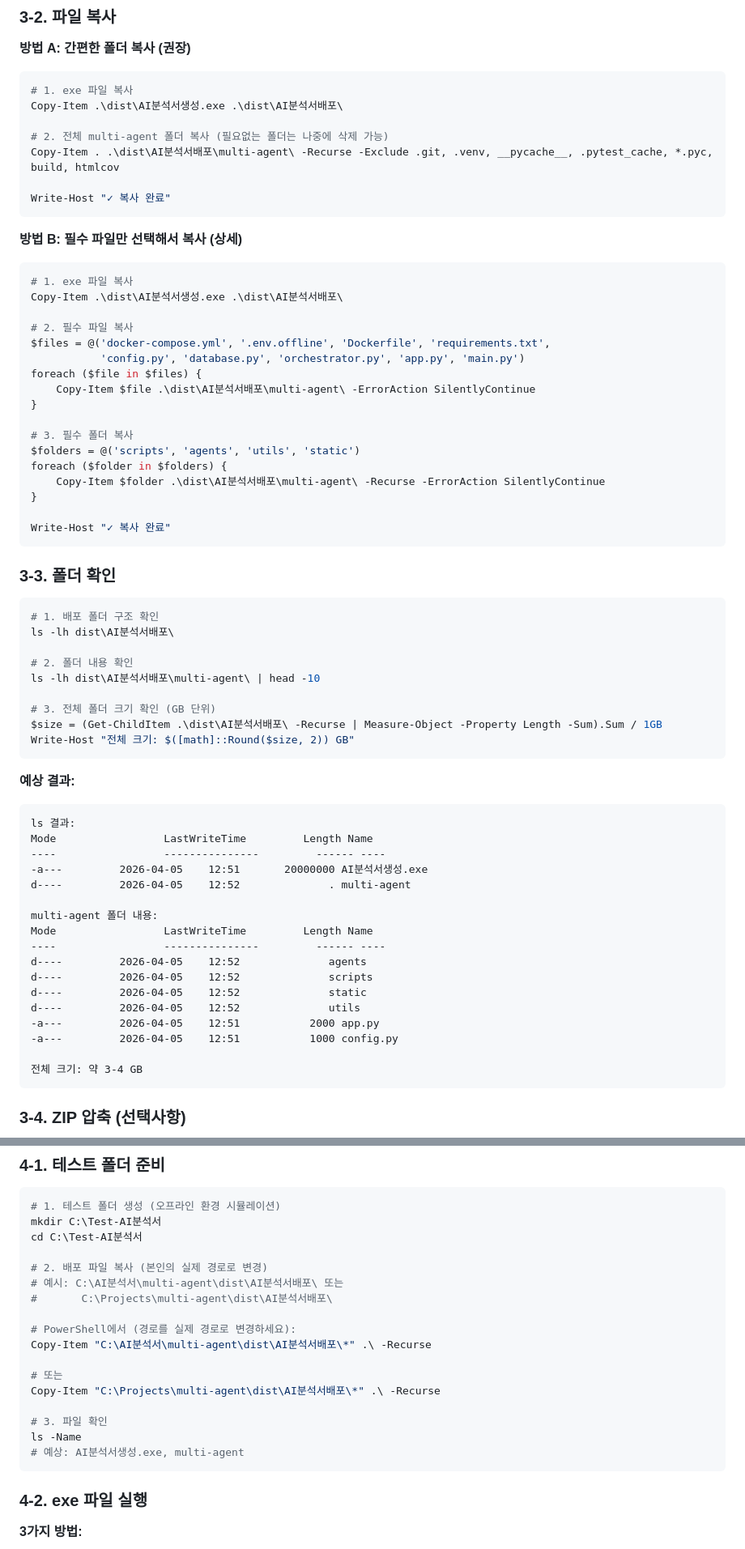
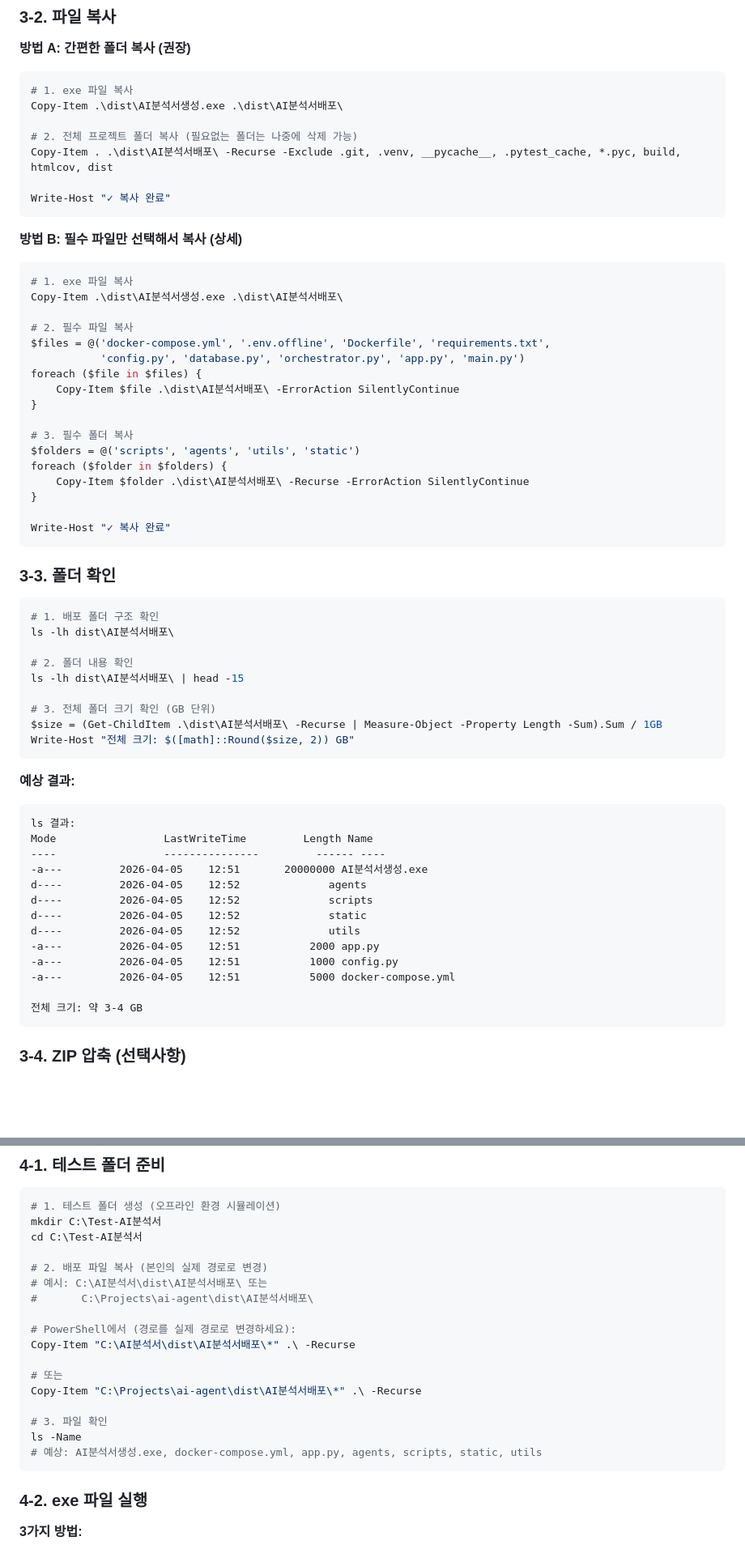
Before and after one commit to css9596/ai-agent, a Markdown page: WINDOWS_DEPLOYMENT_ACTUAL.md, 2 parts joined by grey strips. Shown at 81% size. GitHub-like rendering; blank space fills up the shorter version.

````diff
--- a/WINDOWS_DEPLOYMENT_ACTUAL.md
+++ b/WINDOWS_DEPLOYMENT_ACTUAL.md
@@ -234,8 +233,8 @@ mkdir dist\AI분석서배포
 # 1. exe 파일 복사
 Copy-Item .\dist\AI분석서생성.exe .\dist\AI분석서배포\
 
-# 2. 전체 multi-agent 폴더 복사 (필요없는 폴더는 나중에 삭제 가능)
-Copy-Item . .\dist\AI분석서배포\multi-agent\ -Recurse -Exclude .git, .venv, __pycache__, .pytest_cache, *.pyc, build, htmlcov
+# 2. 전체 프로젝트 폴더 복사 (필요없는 폴더는 나중에 삭제 가능)
+Copy-Item . .\dist\AI분석서배포\ -Recurse -Exclude .git, .venv, __pycache__, .pytest_cache, *.pyc, build, htmlcov, dist
 
 Write-Host "✓ 복사 완료"
 ```
@@ -249,13 +248,13 @@ Copy-Item .\dist\AI분석서생성.exe .\dist\AI분석서배포\
 $files = @('docker-compose.yml', '.env.offline', 'Dockerfile', 'requirements.txt',
            'config.py', 'database.py', 'orchestrator.py', 'app.py', 'main.py')
 foreach ($file in $files) {
-    Copy-Item $file .\dist\AI분석서배포\multi-agent\ -ErrorAction SilentlyContinue
+    Copy-Item $file .\dist\AI분석서배포\ -ErrorAction SilentlyContinue
 }
 
 # 3. 필수 폴더 복사
 $folders = @('scripts', 'agents', 'utils', 'static')
 foreach ($folder in $folders) {
-    Copy-Item $folder .\dist\AI분석서배포\multi-agent\ -Recurse -ErrorAction SilentlyContinue
+    Copy-Item $folder .\dist\AI분석서배포\ -Recurse -ErrorAction SilentlyContinue
 }
 
 Write-Host "✓ 복사 완료"
@@ -268,7 +267,7 @@ Write-Host "✓ 복사 완료"
 ls -lh dist\AI분석서배포\
 
 # 2. 폴더 내용 확인
-ls -lh dist\AI분석서배포\multi-agent\ | head -10
+ls -lh dist\AI분석서배포\ | head -15
 
 # 3. 전체 폴더 크기 확인 (GB 단위)
 $size = (Get-ChildItem .\dist\AI분석서배포\ -Recurse | Measure-Object -Property Length -Sum).Sum / 1GB
@@ -281,17 +280,13 @@ ls 결과:
 Mode                 LastWriteTime         Length Name
 ----                 ---------------         ------ ----
 -a---         2026-04-05    12:51       20000000 AI분석서생성.exe
-d----         2026-04-05    12:52              . multi-agent
-
-multi-agent 폴더 내용:
-Mode                 LastWriteTime         Length Name
-----                 ---------------         ------ ----
 d----         2026-04-05    12:52              agents
 d----         2026-04-05    12:52              scripts
 d----         2026-04-05    12:52              static
 d----         2026-04-05    12:52              utils
 -a---         2026-04-05    12:51           2000 app.py
 -a---         2026-04-05    12:51           1000 config.py
+-a---         2026-04-05    12:51           5000 docker-compose.yml
 
 전체 크기: 약 3-4 GB
 ```
@@ -318,18 +313,18 @@ mkdir C:\Test-AI분석서
 cd C:\Test-AI분석서
 
 # 2. 배포 파일 복사 (본인의 실제 경로로 변경)
-# 예시: C:\AI분석서\multi-agent\dist\AI분석서배포\ 또는
-#       C:\Projects\multi-agent\dist\AI분석서배포\
+# 예시: C:\AI분석서\dist\AI분석서배포\ 또는
+#       C:\Projects\ai-agent\dist\AI분석서배포\
 
 # PowerShell에서 (경로를 실제 경로로 변경하세요):
-Copy-Item "C:\AI분석서\multi-agent\dist\AI분석서배포\*" .\ -Recurse
+Copy-Item "C:\AI분석서\dist\AI분석서배포\*" .\ -Recurse
 
 # 또는
-Copy-Item "C:\Projects\multi-agent\dist\AI분석서배포\*" .\ -Recurse
+Copy-Item "C:\Projects\ai-agent\dist\AI분석서배포\*" .\ -Recurse
 
 # 3. 파일 확인
 ls -Name
-# 예상: AI분석서생성.exe, multi-agent
+# 예상: AI분석서생성.exe, docker-compose.yml, app.py, agents, scripts, static, utils
 ```
 
 ### 4-2. exe 파일 실행
````
Also changed, not shown: other parts of WINDOWS_DEPLOYMENT_ACTUAL.md (+11 -12 lines).
